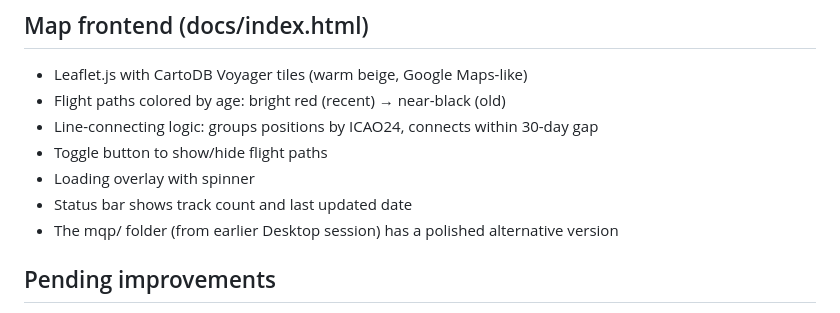
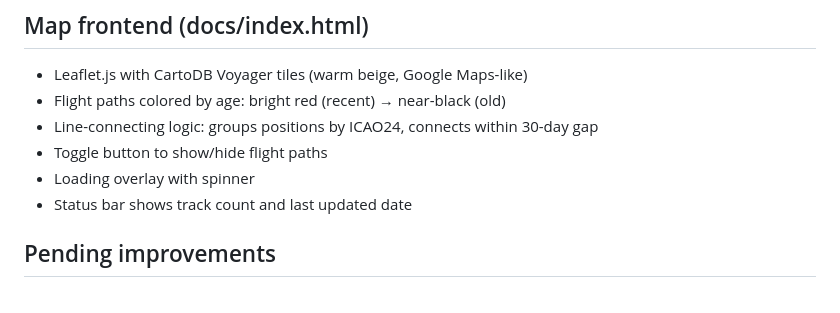
Before and after one commit to foilsafe101/quiet-places, a Markdown page: CLAUDE.md, the part around the change. Rendered like a GitHub page.

Commit message:
Drop reference to removed docs/mqp/ folder

```diff
--- a/CLAUDE.md
+++ b/CLAUDE.md
@@ -73,7 +73,6 @@ North America, Europe, Middle East, South Asia, East Asia, Southeast Asia, Afric
 - Toggle button to show/hide flight paths
 - Loading overlay with spinner
 - Status bar shows track count and last updated date
-- The mqp/ folder (from earlier Desktop session) has a polished alternative version
 
 ## Pending improvements
 - Layer switcher (like Gaia GPS): Default/Voyager, Land Cover (ESA WorldCover), Terrain, Satellite
```
